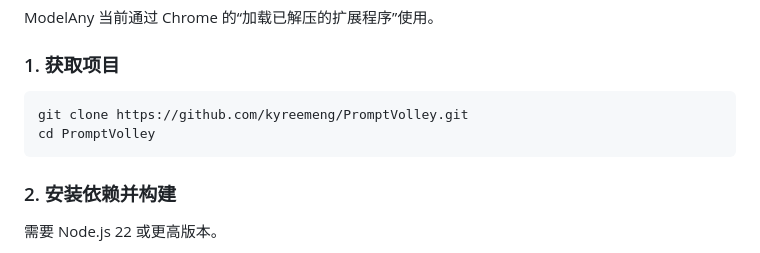
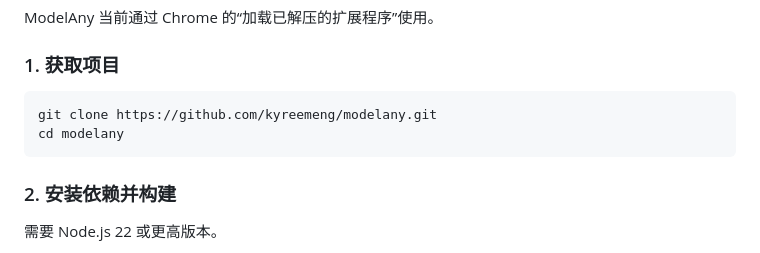
Before and after one commit to kyreemeng/ModelAny, a Markdown page: README.md, the part around one of its changes. GitHub-like rendering.

````diff
--- a/README.md
+++ b/README.md
@@ -65,8 +65,8 @@ ModelAny 当前通过 Chrome 的“加载已解压的扩展程序”使用。
 ### 1. 获取项目
 
 ```bash
-git clone https://github.com/kyreemeng/PromptVolley.git
-cd PromptVolley
+git clone https://github.com/kyreemeng/modelany.git
+cd modelany
 ```
 
 ### 2. 安装依赖并构建
````
Also changed, not shown: other parts of README.md (+3 -3 lines).
